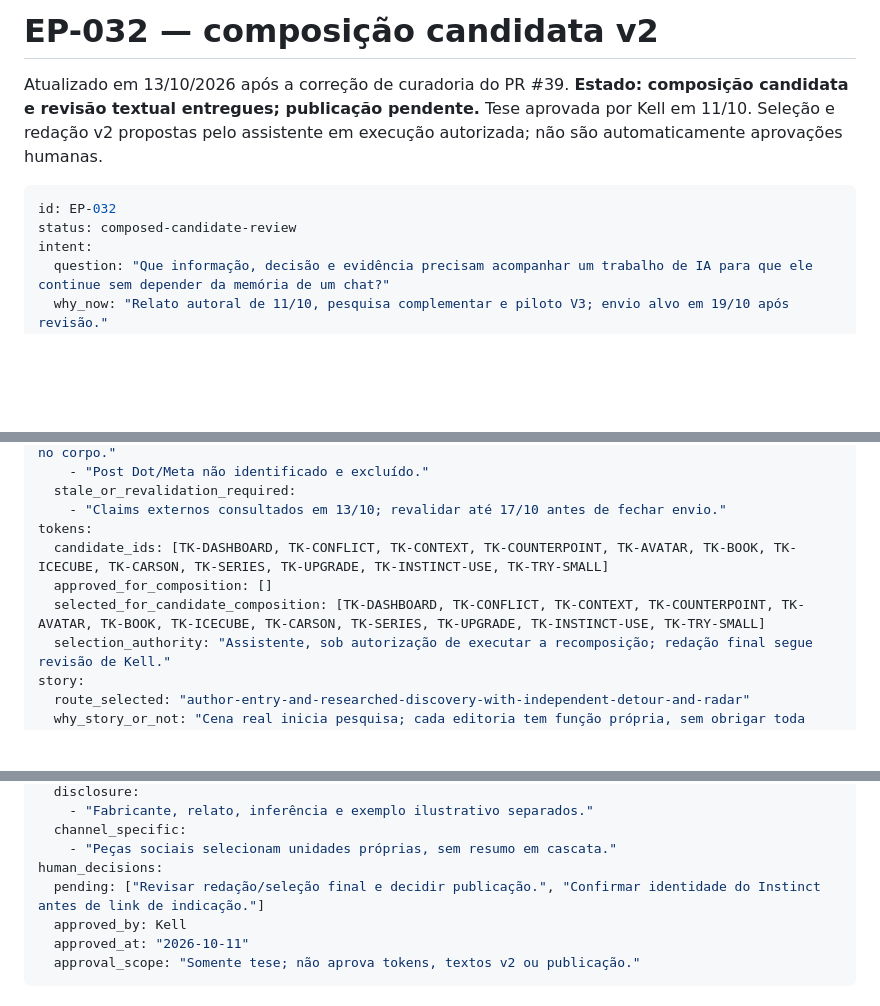
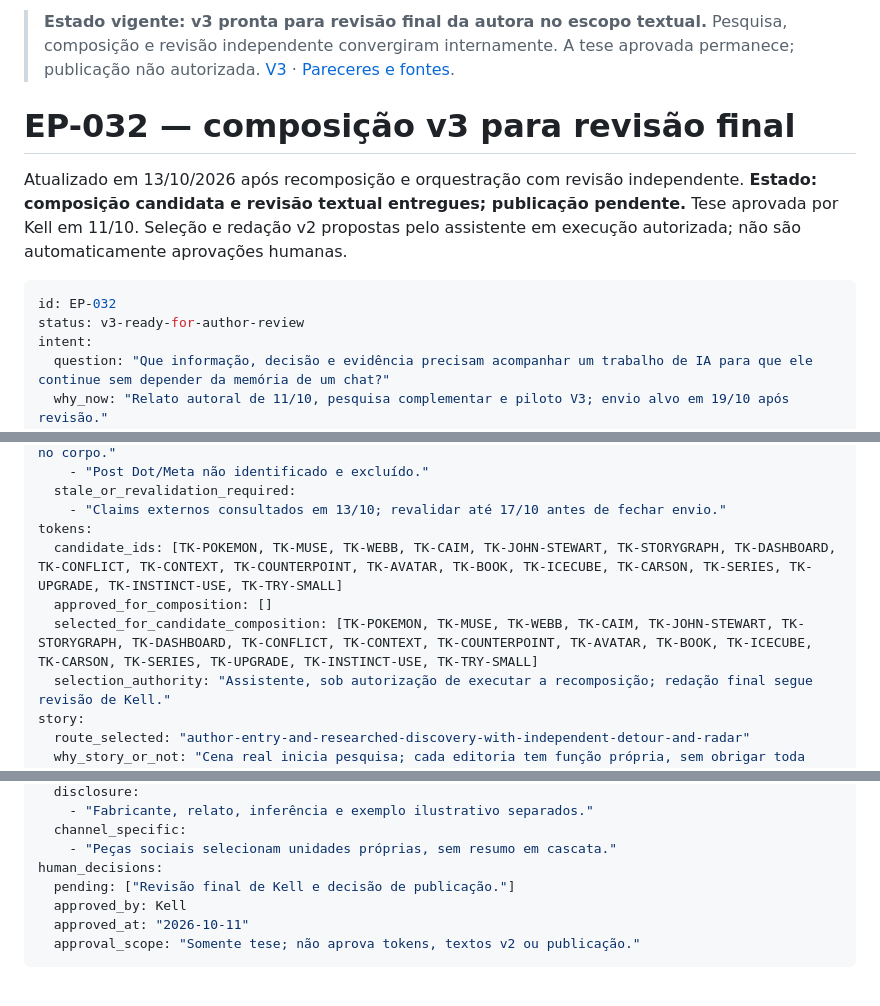
Before and after one commit to eusouakell/cereja-editorial-engine, a Markdown page: packets/EP-032-context-engineering.md, 3 parts joined by grey strips. Rendered like a GitHub page; blank space fills up the shorter version.

Commit message:
editorial: advance packet to independently reviewed v3 author gate

````diff
--- a/packets/EP-032-context-engineering.md
+++ b/packets/EP-032-context-engineering.md
@@ -1,12 +1,14 @@
-# EP-032 — composição candidata v2
+> **Estado vigente: v3 pronta para revisão final da autora no escopo textual.** Pesquisa, composição e revisão independente convergiram internamente. A tese aprovada permanece; publicação não autorizada. [V3](../drafts/032-v3.md) · [Pareceres e fontes](../growth/cycles/032-v3-orchestration-review.md).
 
-Atualizado em 13/10/2026 após a correção de curadoria do PR #39.
+# EP-032 — composição v3 para revisão final
+
+Atualizado em 13/10/2026 após recomposição e orquestração com revisão independente.
 **Estado: composição candidata e revisão textual entregues; publicação pendente.**
 Tese aprovada por Kell em 11/10. Seleção e redação v2 propostas pelo assistente em execução autorizada; não são automaticamente aprovações humanas.
 
 ```yaml
 id: EP-032
-status: composed-candidate-review
+status: v3-ready-for-author-review
 intent:
   question: "Que informação, decisão e evidência precisam acompanhar um trabalho de IA para que ele continue sem depender da memória de um chat?"
   why_now: "Relato autoral de 11/10, pesquisa complementar e piloto V3; envio alvo em 19/10 após revisão."
@@ -33,9 +35,9 @@ evidence:
   stale_or_revalidation_required:
     - "Claims externos consultados em 13/10; revalidar até 17/10 antes de fechar envio."
 tokens:
-  candidate_ids: [TK-DASHBOARD, TK-CONFLICT, TK-CONTEXT, TK-COUNTERPOINT, TK-AVATAR, TK-BOOK, TK-ICECUBE, TK-CARSON, TK-SERIES, TK-UPGRADE, TK-INSTINCT-USE, TK-TRY-SMALL]
+  candidate_ids: [TK-POKEMON, TK-MUSE, TK-WEBB, TK-CAIM, TK-JOHN-STEWART, TK-STORYGRAPH, TK-DASHBOARD, TK-CONFLICT, TK-CONTEXT, TK-COUNTERPOINT, TK-AVATAR, TK-BOOK, TK-ICECUBE, TK-CARSON, TK-SERIES, TK-UPGRADE, TK-INSTINCT-USE, TK-TRY-SMALL]
   approved_for_composition: []
-  selected_for_candidate_composition: [TK-DASHBOARD, TK-CONFLICT, TK-CONTEXT, TK-COUNTERPOINT, TK-AVATAR, TK-BOOK, TK-ICECUBE, TK-CARSON, TK-SERIES, TK-UPGRADE, TK-INSTINCT-USE, TK-TRY-SMALL]
+  selected_for_candidate_composition: [TK-POKEMON, TK-MUSE, TK-WEBB, TK-CAIM, TK-JOHN-STEWART, TK-STORYGRAPH, TK-DASHBOARD, TK-CONFLICT, TK-CONTEXT, TK-COUNTERPOINT, TK-AVATAR, TK-BOOK, TK-ICECUBE, TK-CARSON, TK-SERIES, TK-UPGRADE, TK-INSTINCT-USE, TK-TRY-SMALL]
   selection_authority: "Assistente, sob autorização de executar a recomposição; redação final segue revisão de Kell."
 story:
   route_selected: "author-entry-and-researched-discovery-with-independent-detour-and-radar"
@@ -75,7 +77,7 @@ constraints:
   channel_specific:
     - "Peças sociais selecionam unidades próprias, sem resumo em cascata."
 human_decisions:
-  pending: ["Revisar redação/seleção final e decidir publicação.", "Confirmar identidade do Instinct antes de link de indicação."]
+  pending: ["Revisão final de Kell e decisão de publicação."]
   approved_by: Kell
   approved_at: "2026-10-11"
   approval_scope: "Somente tese; não aprova tokens, textos v2 ou publicação."
````
Also changed, not shown: other parts of packets/EP-032-context-engineering.md (+5 -0 lines).
